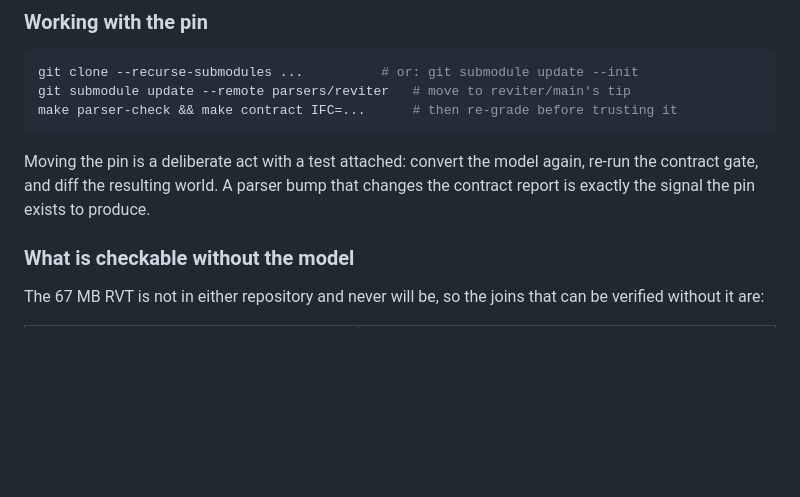
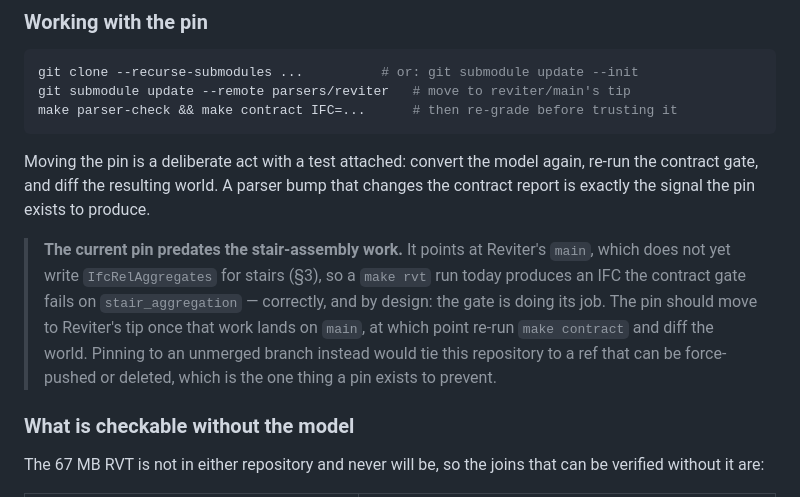
Before and after one commit to ahzs645/bimmer, a Markdown page: REVITER.md, the part around the change. GitHub-like rendering; blank space fills up the shorter version.

Commit message:
Say plainly that the pin predates the stair-assembly work
make rvt against the current pin produces an IFC the contract gate
fails on stair_aggregation, because the pin points at Reviter's main
and that work is not there yet. The gate refusing it is the gate
working, but a reader hitting that failure deserves to know it is
expected and what clears it.

Pinning to the unmerged branch instead would tie this repository to a
ref that can be force-pushed or deleted, which is the one thing a pin
exists to prevent. So the pin stays and the note goes in.

Co-Authored-By: Claude Opus 5 <noreply@anthropic.com>
Claude-Session: https://claude.ai/code/session_01Q1fCR5uDwXnyzQyufH8dos

```diff
--- a/REVITER.md
+++ b/REVITER.md
@@ -75,6 +75,15 @@ Moving the pin is a deliberate act with a test attached: convert the model
 again, re-run the contract gate, and diff the resulting world. A parser bump
 that changes the contract report is exactly the signal the pin exists to
 produce.
+
+> **The current pin predates the stair-assembly work.** It points at Reviter's
+> `main`, which does not yet write `IfcRelAggregates` for stairs (§3), so a
+> `make rvt` run today produces an IFC the contract gate fails on
+> `stair_aggregation` — correctly, and by design: the gate is doing its job.
+> The pin should move to Reviter's tip once that work lands on `main`, at which
+> point re-run `make contract` and diff the world. Pinning to an unmerged
+> branch instead would tie this repository to a ref that can be force-pushed or
+> deleted, which is the one thing a pin exists to prevent.
 
 ### What is checkable without the model
 
```
